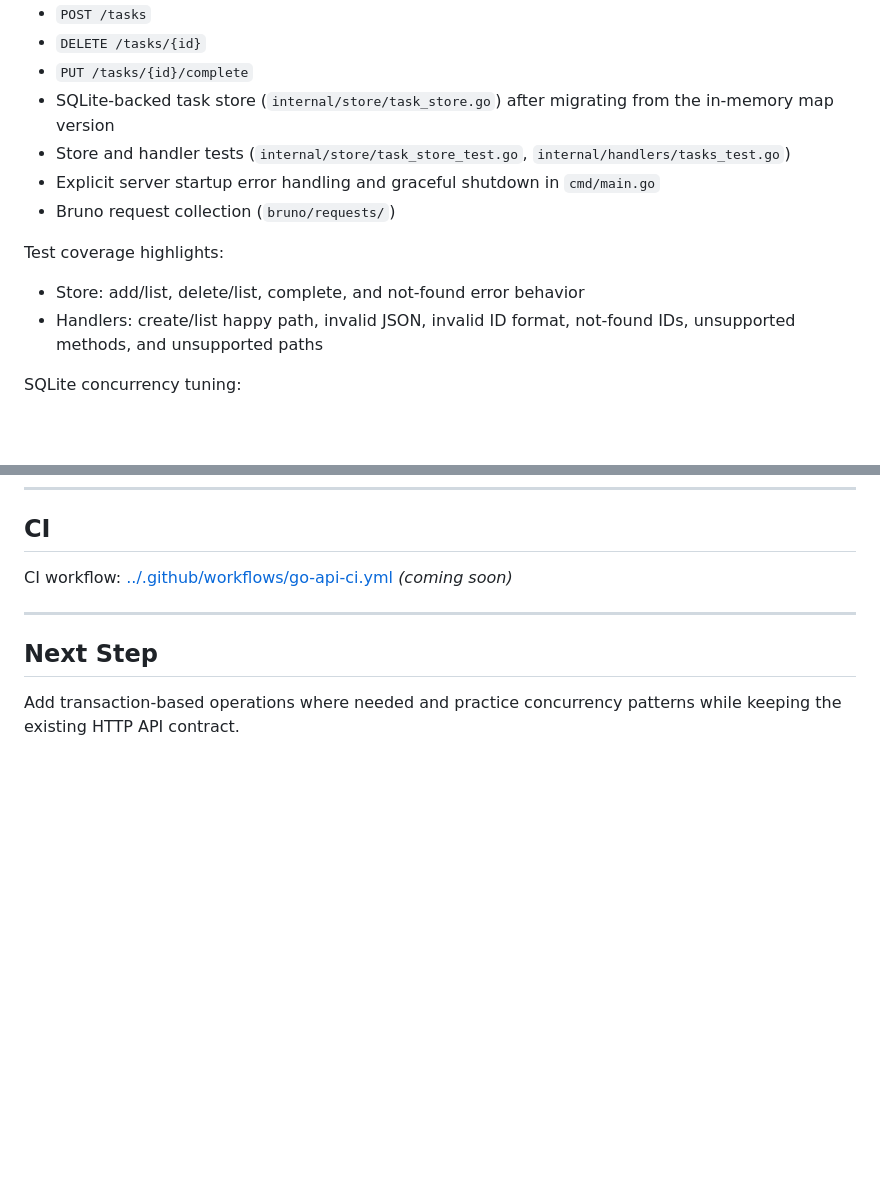
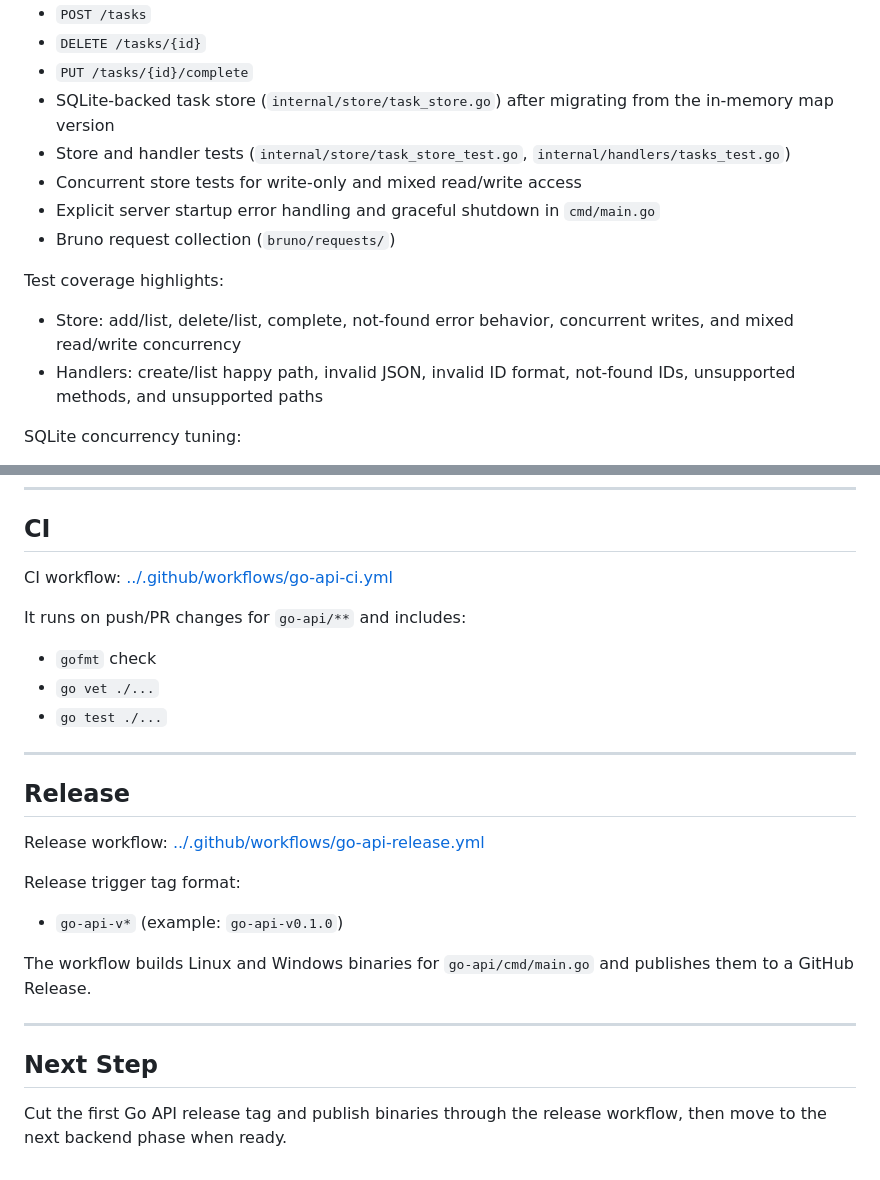
Before and after one commit to KevinBK1998/DailyPlanner, a Markdown page: go-api/README.md, 2 parts joined by grey strips. Rendered like a GitHub page; blank space fills up the shorter version.

Commit message:
update readme with progress

```diff
--- a/go-api/README.md
+++ b/go-api/README.md
@@ -39,12 +39,13 @@ Implemented and verified:
 - `PUT /tasks/{id}/complete`
 - SQLite-backed task store (`internal/store/task_store.go`) after migrating from the in-memory map version
 - Store and handler tests (`internal/store/task_store_test.go`, `internal/handlers/tasks_test.go`)
+- Concurrent store tests for write-only and mixed read/write access
 - Explicit server startup error handling and graceful shutdown in `cmd/main.go`
 - Bruno request collection (`bruno/requests/`)
 
 Test coverage highlights:
 
-- Store: add/list, delete/list, complete, and not-found error behavior
+- Store: add/list, delete/list, complete, not-found error behavior, concurrent writes, and mixed read/write concurrency
 - Handlers: create/list happy path, invalid JSON, invalid ID format, not-found IDs, unsupported methods, and unsupported paths
 
 SQLite concurrency tuning:
@@ -166,10 +167,28 @@ Use `params:path { id: ... }` in the delete/complete requests to target the task
 
 ## CI
 
-CI workflow: [../.github/workflows/go-api-ci.yml](../.github/workflows/go-api-ci.yml) *(coming soon)*
+CI workflow: [../.github/workflows/go-api-ci.yml](../.github/workflows/go-api-ci.yml)
+
+It runs on push/PR changes for `go-api/**` and includes:
+
+- `gofmt` check
+- `go vet ./...`
+- `go test ./...`
+
+---
+
+## Release
+
+Release workflow: [../.github/workflows/go-api-release.yml](../.github/workflows/go-api-release.yml)
+
+Release trigger tag format:
+
+- `go-api-v*` (example: `go-api-v0.1.0`)
+
+The workflow builds Linux and Windows binaries for `go-api/cmd/main.go` and publishes them to a GitHub Release.
 
 ---
 
 ## Next Step
 
-Add transaction-based operations where needed and practice concurrency patterns while keeping the existing HTTP API contract.
+Cut the first Go API release tag and publish binaries through the release workflow, then move to the next backend phase when ready.
```
Also changed, not shown: 1 other file.
